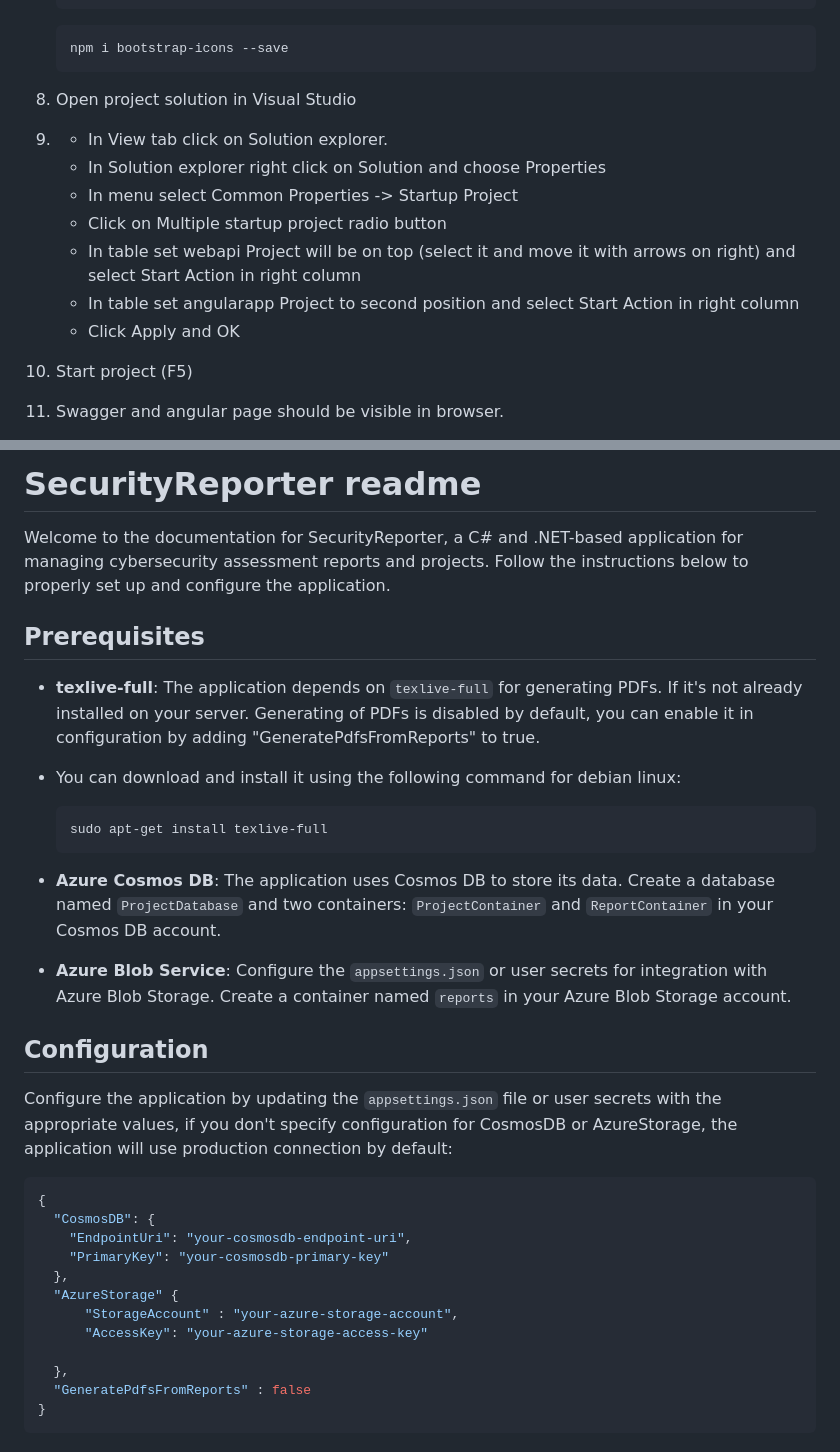
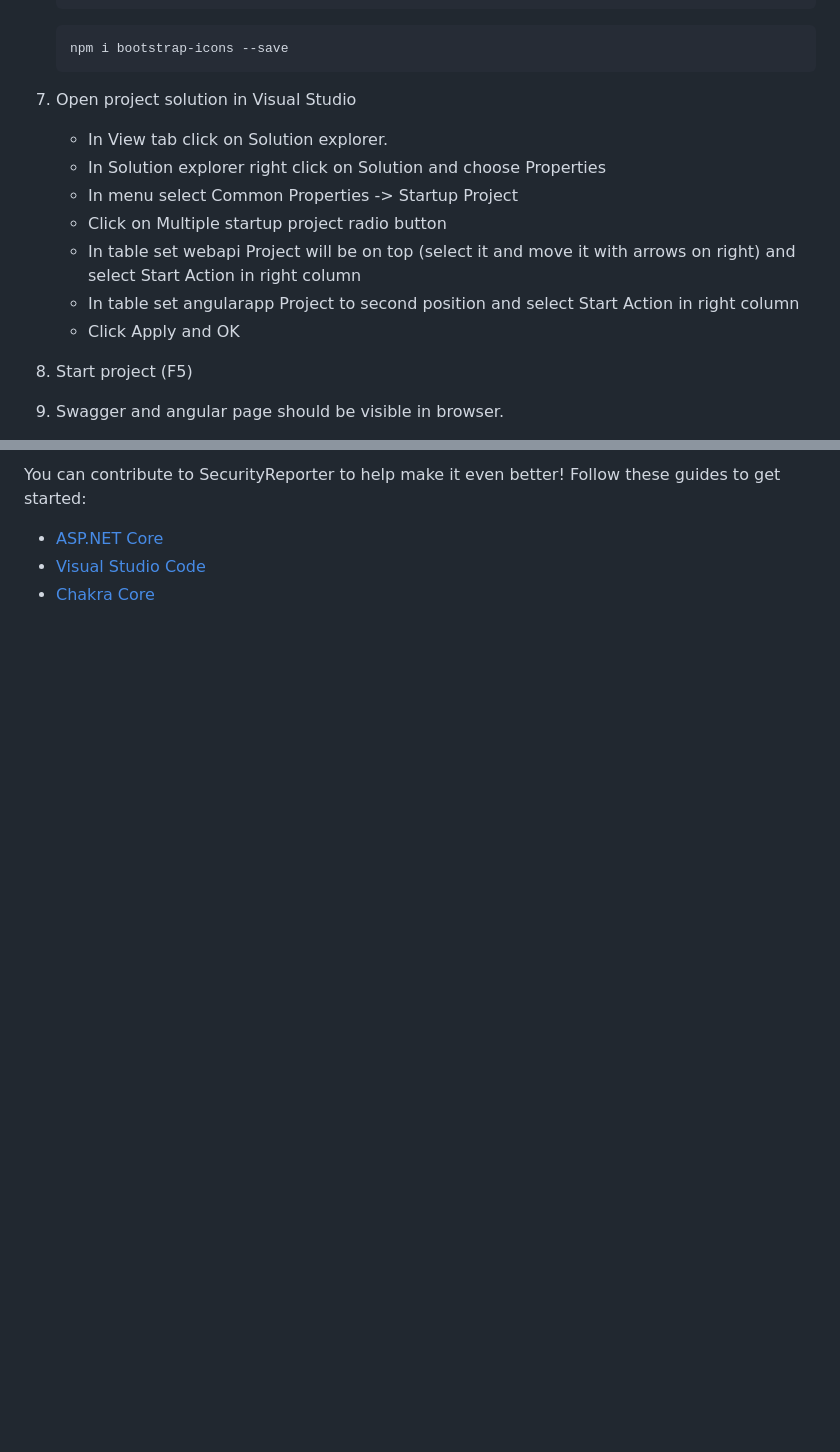
Before and after one commit to sualkoo/security-reporter, a Markdown page: README.md, 2 parts joined by grey strips. Drawn GitHub-style; blank space fills up the shorter version.

````diff
--- a/README.md
+++ b/README.md
@@ -73,9 +65,7 @@ If you want to learn more about creating good readme files then refer the follow
    npm i bootstrap-icons --save
    ```
 
-8. Open project solution in Visual Studio
-
-9.
+7. Open project solution in Visual Studio
    - In View tab click on Solution explorer.
    - In Solution explorer right click on Solution and choose Properties
    - In menu select Common Properties -> Startup Project
@@ -84,7 +74,7 @@ If you want to learn more about creating good readme files then refer the follow
    - In table set angularapp Project to second position and select Start Action in right column
    - Click Apply and OK
 
-10. Start project (F5)
+11. Start project (F5)
 
-11. Swagger and angular page should be visible in browser.
+12. Swagger and angular page should be visible in browser.
 
@@ -92,37 +82,6 @@ If you want to learn more about creating good readme files then refer the follow
 
-# SecurityReporter readme
+You can contribute to SecurityReporter to help make it even better! Follow these guides to get started:
 
-Welcome to the documentation for SecurityReporter, a C# and .NET-based application for managing cybersecurity assessment reports and projects. Follow the instructions below to properly set up and configure the application.
-
-## Prerequisites
-
-- **texlive-full**: The application depends on `texlive-full` for generating PDFs. If it's not already installed on your server. Generating of PDFs is disabled by default, you can enable it in configuration by adding
-  "GeneratePdfsFromReports" to true.
-- You can download and install it using the following command for debian linux:
-
-  ```bash
-  sudo apt-get install texlive-full
-  ```
-
-- **Azure Cosmos DB**: The application uses Cosmos DB to store its data. Create a database named `ProjectDatabase` and two containers: `ProjectContainer` and `ReportContainer` in your Cosmos DB account.
-
-- **Azure Blob Service**: Configure the `appsettings.json` or user secrets for integration with Azure Blob Storage. Create a container named `reports` in your Azure Blob Storage account.
-
-## Configuration
-
-Configure the application by updating the `appsettings.json` file or user secrets with the appropriate values, if you don't specify configuration for CosmosDB or AzureStorage, the application will use production connection by default:
-
-```json
-{
-  "CosmosDB": {
-    "EndpointUri": "your-cosmosdb-endpoint-uri",
-    "PrimaryKey": "your-cosmosdb-primary-key"
-  },
-  "AzureStorage" {
-      "StorageAccount" : "your-azure-storage-account",
-      "AccessKey": "your-azure-storage-access-key"
-
-  },
-  "GeneratePdfsFromReports" : false
-}
-```
+- [ASP.NET Core](https://github.com/aspnet/Home)
+- [Visual Studio Code](https://github.com/Microsoft/vscode)
+- [Chakra Core](https://github.com/Microsoft/ChakraCore)
````
Also changed, not shown: other parts of README.md (+35 -43 lines).
